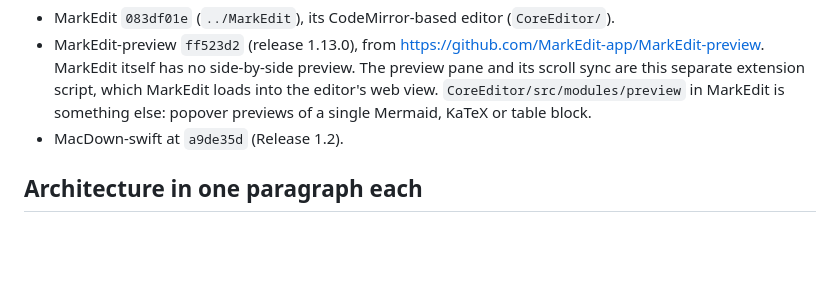
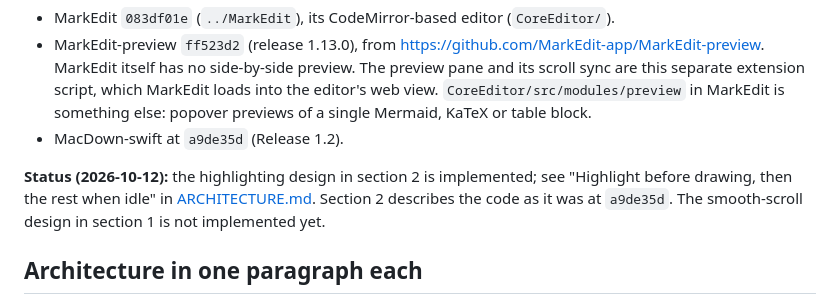
Before and after one commit to levous/macdown-swift, a Markdown page: docs/markedit-vs-macdown-swift.md, the part around the change. Drawn GitHub-style; blank space fills up the shorter version.

```diff
--- a/docs/markedit-vs-macdown-swift.md
+++ b/docs/markedit-vs-macdown-swift.md
@@ -16,6 +16,12 @@ Sources read (2026-10-12):
   `CoreEditor/src/modules/preview` in MarkEdit is something else: popover
   previews of a single Mermaid, KaTeX or table block.
 - MacDown-swift at `a9de35d` (Release 1.2).
+
+**Status (2026-10-12):** the highlighting design in section 2 is implemented;
+see "Highlight before drawing, then the rest when idle" in
+[ARCHITECTURE.md](ARCHITECTURE.md#decisions). Section 2 describes the code as
+it was at `a9de35d`. The smooth-scroll design in section 1 is not
+implemented yet.
 
 ## Architecture in one paragraph each
 
```
Also changed, not shown: docs/ARCHITECTURE.md (+7 -5 lines).
